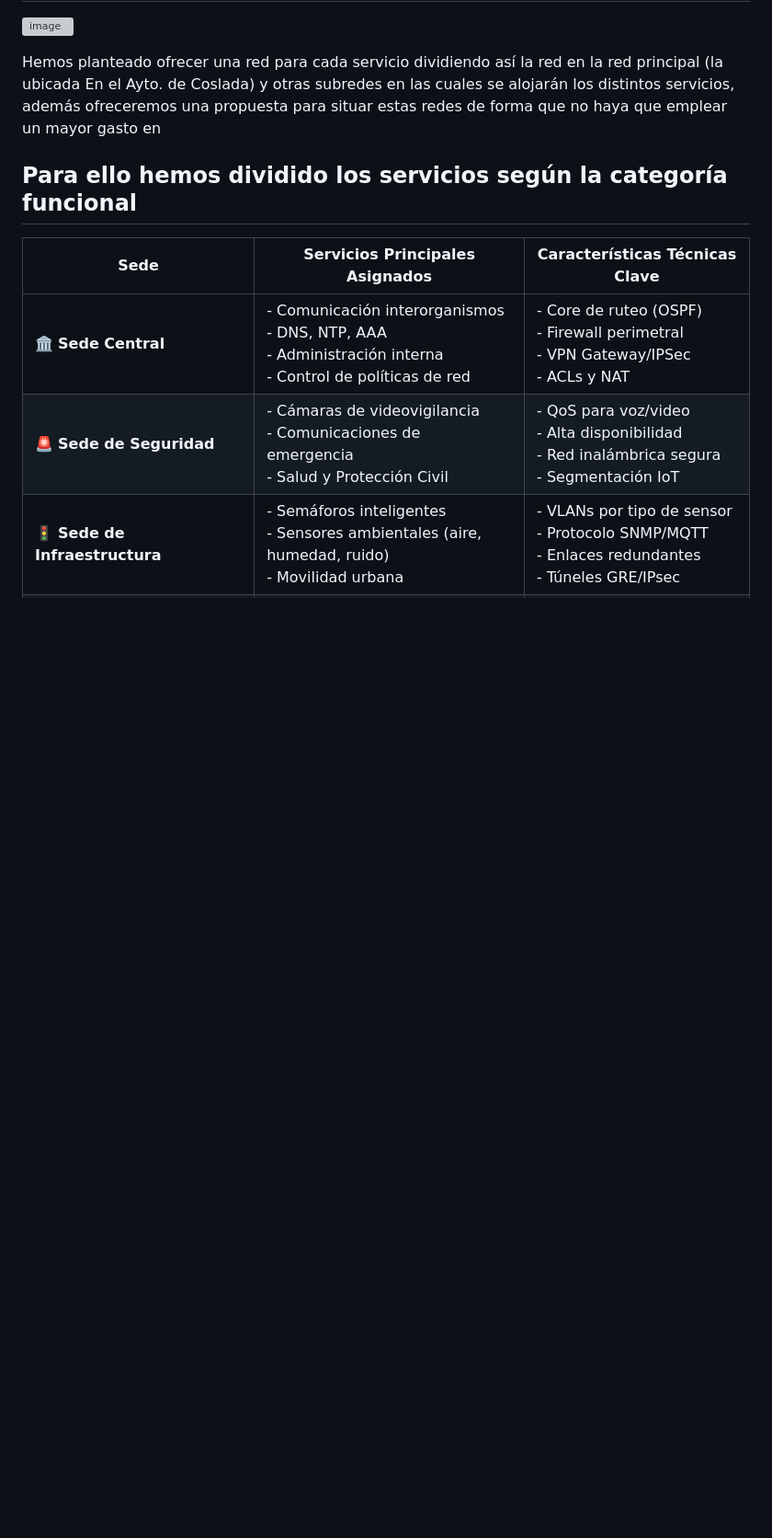
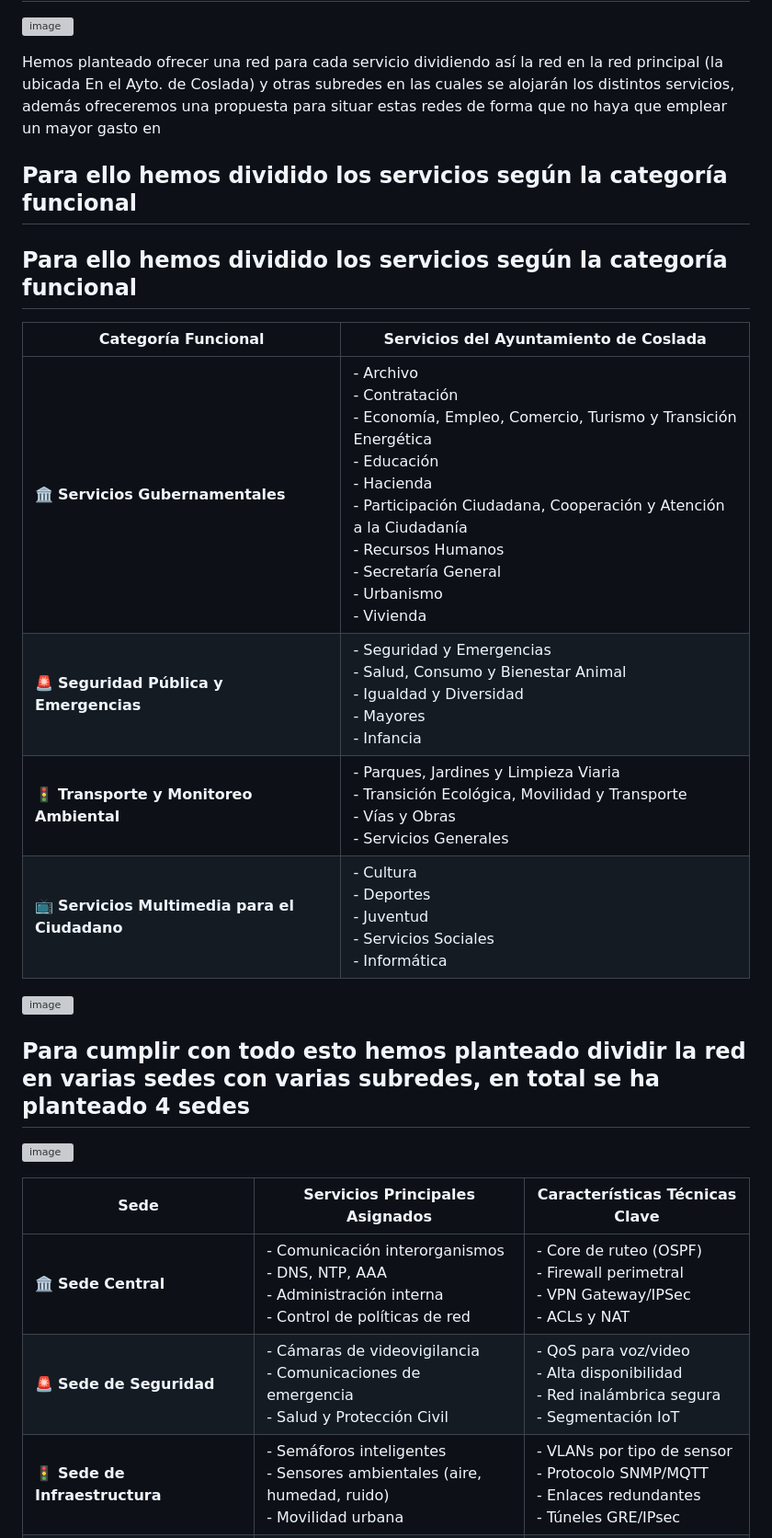
Before and after one commit to aalvaroo7/Caso-Final-Integrador, a Markdown page: README.md, the part around one of its changes. Shown at 92% size. Rendered like a GitHub page; blank space fills up the shorter version; grey boxes are pictures that could not be loaded.

```diff
--- a/README.md
+++ b/README.md
@@ -9,6 +9,20 @@ https://github.com/aalvaroo7/Caso-Final-Integrador.git
 Hemos planteado ofrecer una red para cada servicio dividiendo así la red en la red principal (la ubicada En el Ayto. de Coslada) y otras subredes en las cuales se alojarán los distintos servicios, además ofreceremos una propuesta para situar estas redes de forma que no haya que emplear un mayor gasto en
 
 ##  Para ello hemos dividido los servicios según la categoría funcional
+##  Para ello hemos dividido los servicios según la categoría funcional
+| **Categoría Funcional**                   | **Servicios del Ayuntamiento de Coslada**                                                                 |
+|------------------------------------------|-----------------------------------------------------------------------------------------------------------|
+| 🏛️ **Servicios Gubernamentales**         | - Archivo <br> - Contratación <br> - Economía, Empleo, Comercio, Turismo y Transición Energética <br> - Educación <br> - Hacienda <br> - Participación Ciudadana, Cooperación y Atención a la Ciudadanía <br> - Recursos Humanos <br> - Secretaría General <br> - Urbanismo <br> - Vivienda |
+| 🚨 **Seguridad Pública y Emergencias**   | - Seguridad y Emergencias <br> - Salud, Consumo y Bienestar Animal <br> - Igualdad y Diversidad <br> - Mayores <br> - Infancia |
+| 🚦 **Transporte y Monitoreo Ambiental**  | - Parques, Jardines y Limpieza Viaria <br> - Transición Ecológica, Movilidad y Transporte <br> - Vías y Obras <br> - Servicios Generales |
+| 📺 **Servicios Multimedia para el Ciudadano** | - Cultura <br> - Deportes <br> - Juventud <br> - Servicios Sociales <br> - Informática |
+
+![image](https://github.com/user-attachments/assets/f5626333-aaa4-45ff-80be-8acc8db0bb99)
+
+##  Para cumplir con todo esto hemos planteado dividir la red en varias sedes con varias subredes, en total se ha planteado 4 sedes
+
+![image](https://github.com/user-attachments/assets/497471af-d17f-4cfd-9bbb-e4a6879521ed)
+
 | **Sede**                         | **Servicios Principales Asignados**                                                                                     | **Características Técnicas Clave**                                                                 |
 |----------------------------------|--------------------------------------------------------------------------------------------------------------------------|------------------------------------------------------------------------------------------------------|
 | 🏛️ **Sede Central**              | - Comunicación interorganismos<br>- DNS, NTP, AAA<br>- Administración interna<br>- Control de políticas de red          | - Core de ruteo (OSPF)<br>- Firewall perimetral<br>- VPN Gateway/IPSec<br>- ACLs y NAT              |
```
Also changed, not shown: other parts of README.md (+1 -13 lines).
